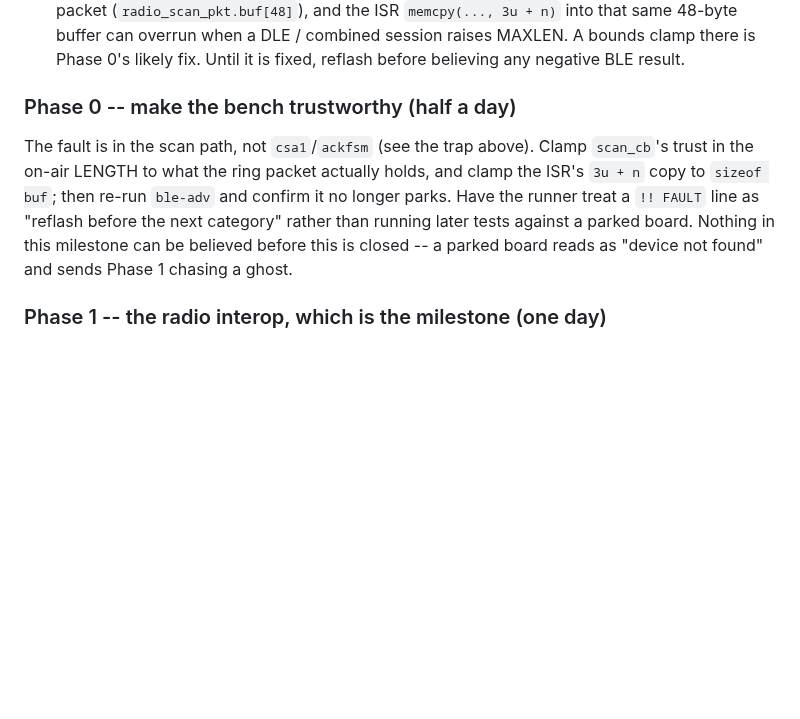
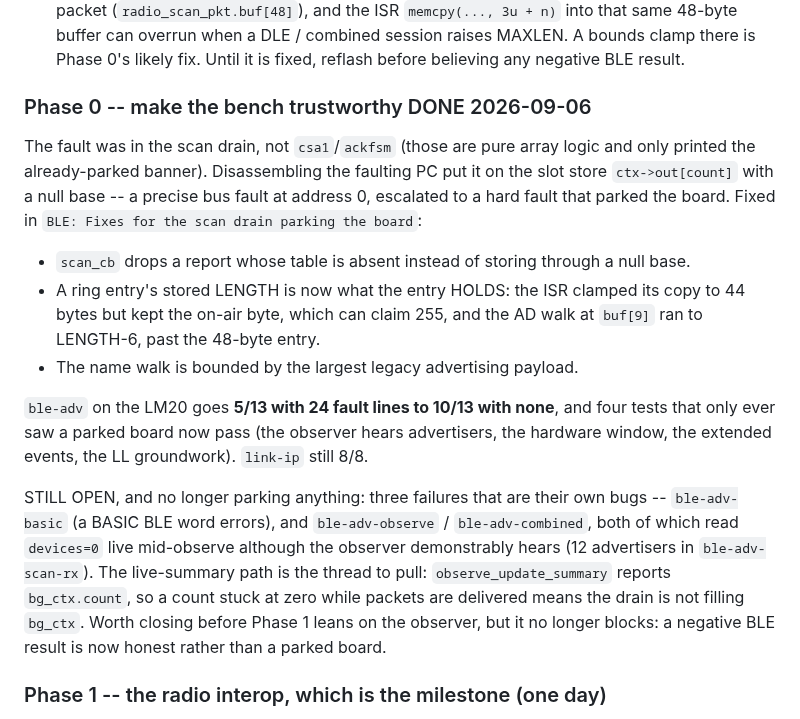
Before and after one commit to tikuos/TikuDesktop, a Markdown page: PLAN-link.md, the part around the change. Rendered like a GitHub page; blank space fills up the shorter version.

Commit message:
Docs: The BLE plan after the scan drain was fixed
- The scan drain no longer parks the board, so a negative BLE result is honest; ble-adv is 10/13 with no fault
- What remains there is named: a BASIC BLE word, and a live observer count that reads zero while the observer demonstrably hears

```diff
--- a/PLAN-link.md
+++ b/PLAN-link.md
@@ -243,16 +243,35 @@ nothing; what the milestone has to earn is the radio.
   there is Phase 0's likely fix.  Until it is fixed, reflash before
   believing any negative BLE result.
 
-### Phase 0 -- make the bench trustworthy (half a day)
+### Phase 0 -- make the bench trustworthy  DONE 2026-09-06
 
-The fault is in the scan path, not `csa1`/`ackfsm` (see the trap above).
-Clamp `scan_cb`'s trust in the on-air LENGTH to what the ring packet
-actually holds, and clamp the ISR's `3u + n` copy to `sizeof buf`; then
-re-run `ble-adv` and confirm it no longer parks.  Have the runner treat a
-`!! FAULT` line as "reflash before the next category" rather than running
-later tests against a parked board.  Nothing in this milestone can be
-believed before this is closed -- a parked board reads as "device not
-found" and sends Phase 1 chasing a ghost.
+The fault was in the scan drain, not `csa1`/`ackfsm` (those are pure array
+logic and only printed the already-parked banner).  Disassembling the
+faulting PC put it on the slot store `ctx->out[count]` with a null base --
+a precise bus fault at address 0, escalated to a hard fault that parked the
+board.  Fixed in `BLE: Fixes for the scan drain parking the board`:
+
+- `scan_cb` drops a report whose table is absent instead of storing
+  through a null base.
+- A ring entry's stored LENGTH is now what the entry HOLDS: the ISR
+  clamped its copy to 44 bytes but kept the on-air byte, which can claim
+  255, and the AD walk at `buf[9]` ran to LENGTH-6, past the 48-byte entry.
+- The name walk is bounded by the largest legacy advertising payload.
+
+`ble-adv` on the LM20 goes **5/13 with 24 fault lines to 10/13 with none**,
+and four tests that only ever saw a parked board now pass (the observer
+hears advertisers, the hardware window, the extended events, the LL
+groundwork).  `link-ip` still 8/8.
+
+STILL OPEN, and no longer parking anything: three failures that are their
+own bugs -- `ble-adv-basic` (a BASIC BLE word errors), and
+`ble-adv-observe` / `ble-adv-combined`, both of which read `devices=0`
+live mid-observe although the observer demonstrably hears (12 advertisers
+in `ble-adv-scan-rx`).  The live-summary path is the thread to pull:
+`observe_update_summary` reports `bg_ctx.count`, so a count stuck at zero
+while packets are delivered means the drain is not filling `bg_ctx`.
+Worth closing before Phase 1 leans on the observer, but it no longer
+blocks: a negative BLE result is now honest rather than a parked board.
 
 ### Phase 1 -- the radio interop, which is the milestone (one day)
 
```
Also changed, not shown: tikudesktopchange.md (+3 -1 lines).
